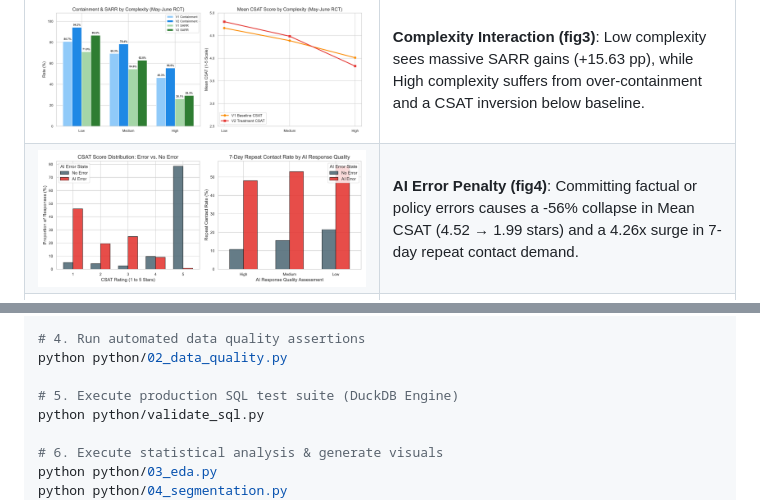
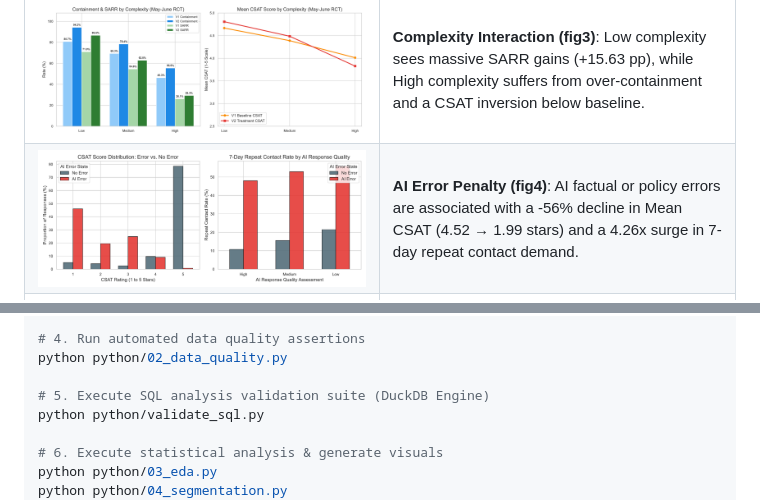
Before and after one commit to MahimaMittal2/youtube-ai-agent-analytics, a Markdown page: README.md, 2 parts joined by grey strips. Rendered like a GitHub page.

```diff
--- a/README.md
+++ b/README.md
@@ -107,7 +107,7 @@ Rather than scaling broadly (Option A) or pausing rollout (Option C), the empiri
 | ![Figure 1](visuals/fig5_ab_experiment_comparison.png) | **A/B Experiment Scorecard (fig5)**: AI Agent V2 delivers a statistically significant +9.85 pp lift in SARR and 30.20% reduction in AI error rates across the 60-day trial. |
 | ![Figure 2](visuals/fig2_containment_vs_sarr_wedge.png) | **False Containment Wedge (fig2)**: Headline containment masks true resolution across all categories, with the gap widening to >17 pp in complex policy/copyright domains. |
 | ![Figure 3](visuals/fig3_complexity_interaction.png) | **Complexity Interaction (fig3)**: Low complexity sees massive SARR gains (+15.63 pp), while High complexity suffers from over-containment and a CSAT inversion below baseline. |
-| ![Figure 4](visuals/fig4_ai_error_csat_impact.png) | **AI Error Penalty (fig4)**: Committing factual or policy errors causes a -56% collapse in Mean CSAT (4.52 → 1.99 stars) and a 4.26x surge in 7-day repeat contact demand. |
+| ![Figure 4](visuals/fig4_ai_error_csat_impact.png) | **AI Error Penalty (fig4)**: AI factual or policy errors are associated with a -56% decline in Mean CSAT (4.52 → 1.99 stars) and a 4.26x surge in 7-day repeat contact demand. |
 | ![Figure 5](visuals/fig7_containment_sensitivity_scenarios.png) | **Containment Sensitivity (fig7)**: Pushing containment beyond ~80% triggers a +55.1% spike in repeat failure demand, reversing labor savings and increasing monthly human hours. |
 
 ---
@@ -130,7 +130,7 @@ python python/01_data_generation.py
 # 4. Run automated data quality assertions
 python python/02_data_quality.py
 
-# 5. Execute production SQL test suite (DuckDB Engine)
+# 5. Execute SQL analysis validation suite (DuckDB Engine)
 python python/validate_sql.py
 
 # 6. Execute statistical analysis & generate visuals
```
Also changed, not shown: other parts of README.md (+3 -3 lines).
